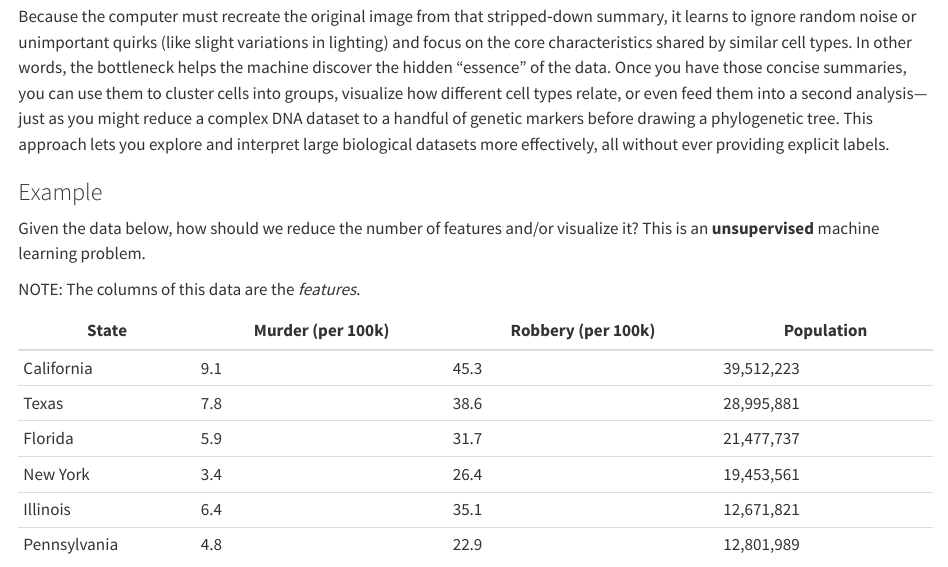
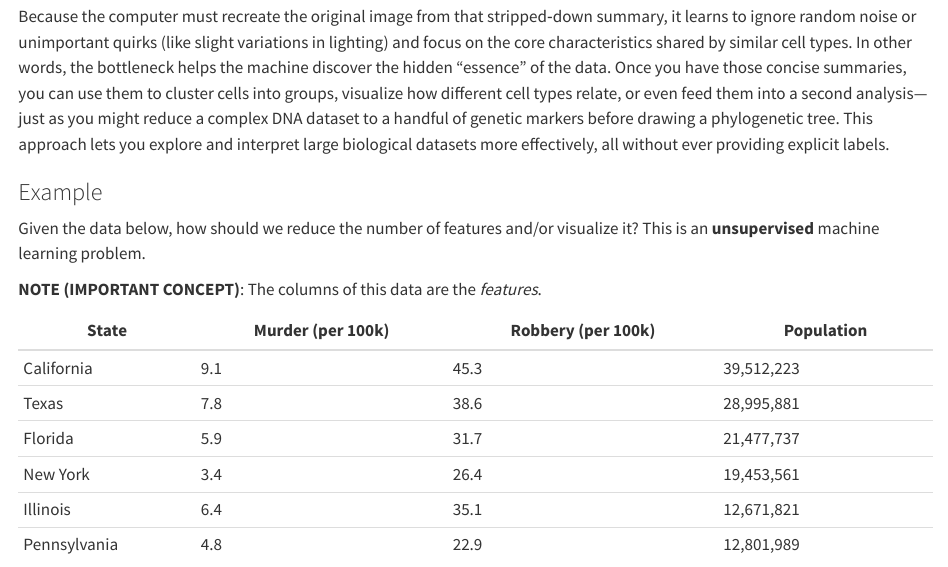
Before and after one commit to neelsoumya/ml-unsupervised, a Quarto document (materials/walkthrough.qmd): the page in a window 1100 px wide, from 3040 px down. Rendered offline with R 4.5, knitr and Pandoc in place of Quarto, with nearby package versions.

```diff
--- a/materials/walkthrough.qmd
+++ b/materials/walkthrough.qmd
@@ -97,7 +97,7 @@
 
 Given the data below, how should we reduce the number of features and/or visualize it? This is an **unsupervised** machine learning problem.
 
-NOTE: The columns of this data are the *features*.
+**NOTE (IMPORTANT CONCEPT)**: The columns of this data are the *features*.
 
 | State       | Murder (per 100k) | Robbery (per 100k) | Population     |
 |-------------|-------------------|--------------------|----------------|
```
Also changed, not shown: 1 other file.
